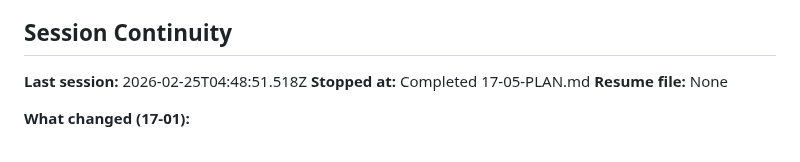
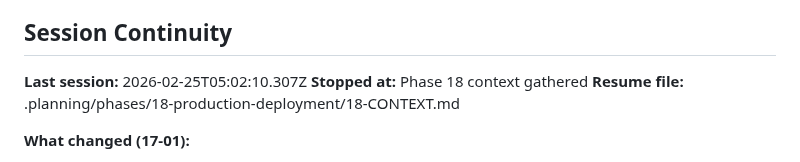
Before and after one commit to gr3gg0rk/agent-swarm, a Markdown page: .planning/STATE.md, the part around the change. Drawn GitHub-style.

Commit message:
docs(state): record phase 18 context session

```diff
--- a/.planning/STATE.md
+++ b/.planning/STATE.md
@@ -203,9 +203,9 @@ None.
 
 ## Session Continuity
 
-**Last session:** 2026-02-25T04:48:51.518Z
-**Stopped at:** Completed 17-05-PLAN.md
-**Resume file:** None
+**Last session:** 2026-02-25T05:02:10.307Z
+**Stopped at:** Phase 18 context gathered
+**Resume file:** .planning/phases/18-production-deployment/18-CONTEXT.md
 
 **What changed (17-01):**
 
```
